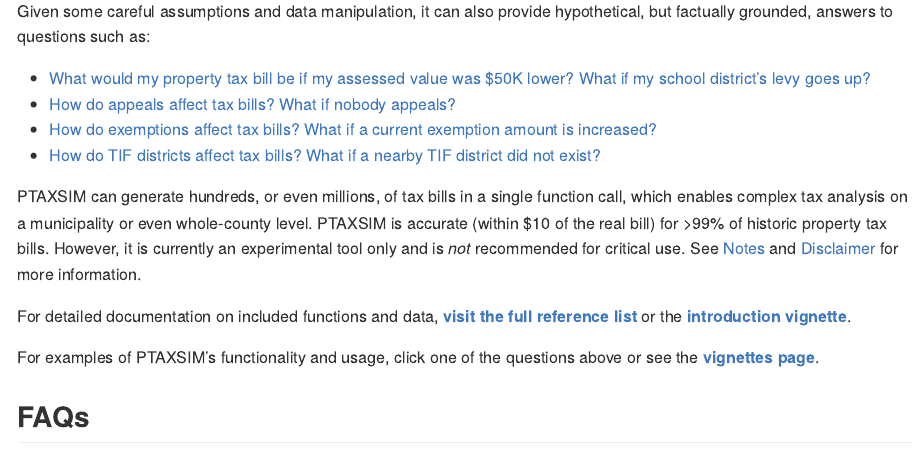
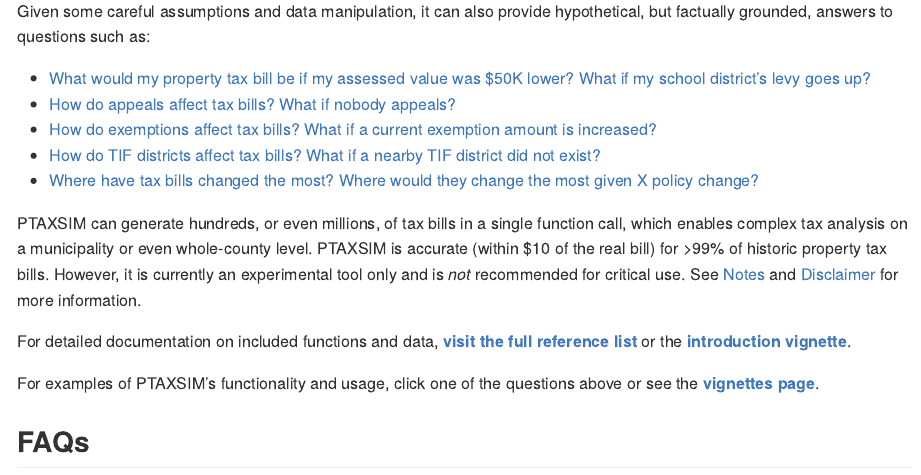
Before and after one commit to ccao-data/ptaxsim, an R Markdown document (README.Rmd): the page in a window 1100 px wide, from 790 px down. The pictures show the output file README.md that the author committed with the source, drawn offline in the style of GitHub.

Commit message:
Add mapping link to README

```diff
--- a/README.Rmd
+++ b/README.Rmd
@@ -48,6 +48,7 @@
 * [How do appeals affect tax bills? What if nobody appeals?](https://ccao-data-science---modeling.gitlab.io/packages/ptaxsim/articles/appeals.html)
 * [How do exemptions affect tax bills? What if a current exemption amount is increased?](https://ccao-data-science---modeling.gitlab.io/packages/ptaxsim/articles/exemptions.html)
 * [How do TIF districts affect tax bills? What if a nearby TIF district did not exist?](https://ccao-data-science---modeling.gitlab.io/packages/ptaxsim/articles/tifs.html)
+* [Where have tax bills changed the most? Where would they change the most given X policy change?](https://ccao-data-science---modeling.gitlab.io/packages/ptaxsim/articles/mapping.html)
 
 PTAXSIM can generate hundreds, or even millions, of tax bills in a single function call, which enables complex tax analysis on a municipality or even whole-county level. PTAXSIM is accurate (within $10 of the real bill) for >99% of historic property tax bills. However, it is currently an experimental tool only and is *not* recommended for critical use. See [Notes](#notes-and-caveats) and [Disclaimer](#disclaimer) for more information.
 
```
Also changed, not shown: README.md.
